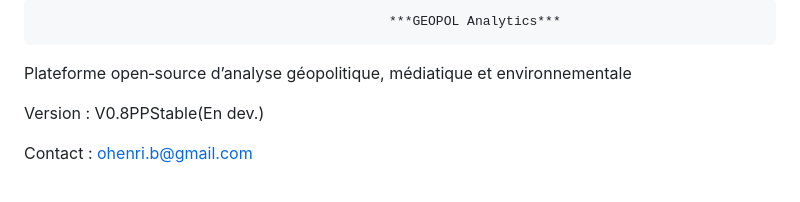
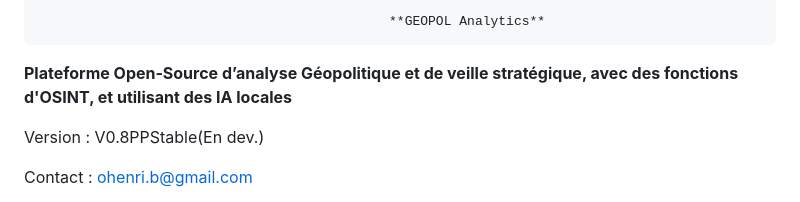
Before and after one commit to ohenrib-jpg/GEOPOL, a Markdown page: README.md, the part around the change. Drawn GitHub-style.

Commit message:
README
Updated the README to improve formatting and clarity.

```diff
--- a/README.md
+++ b/README.md
@@ -1,6 +1,6 @@
-                                                 ***GEOPOL Analytics***
+                                                 **GEOPOL Analytics**
 
-Plateforme open‑source d’analyse géopolitique, médiatique et environnementale
+**Plateforme Open‑Source d’analyse Géopolitique et de veille stratégique, avec des fonctions d'OSINT, et utilisant des IA locales**
 
 Version : V0.8PPStable(En dev.)
 
```
